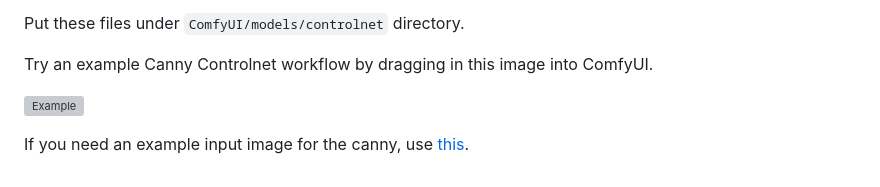
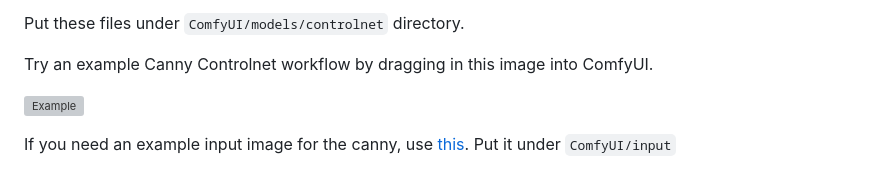
Before and after one commit to comfyanonymous/ComfyUI_examples, a Markdown page: flux/README.md, the part around the change. Rendered like a GitHub page; grey boxes are pictures that could not be loaded.

Commit message:
Add input.

```diff
--- a/flux/README.md
+++ b/flux/README.md
@@ -73,4 +73,4 @@ Try an example Canny Controlnet workflow by dragging in this image into ComfyUI.
 
 ![Example](flux_controlnet_example.png)
 
-If you need an example input image for the canny, use [this](mulan.png).
+If you need an example input image for the canny, use [this](mulan.png). Put it under `ComfyUI/input`
```
